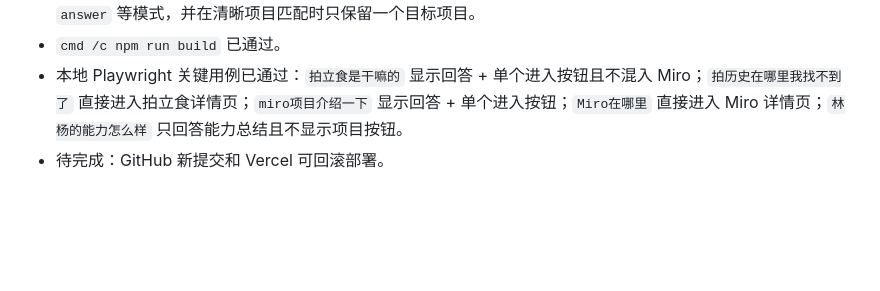
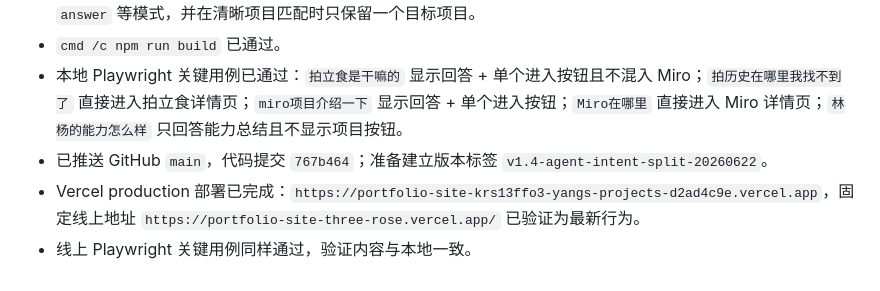
Before and after one commit to Yang-lab1/portfolio-site, a Markdown page: agent_memory/progress.md, the part around the change. Drawn GitHub-style; blank space fills up the shorter version.

Commit message:
Record agent intent deployment

```diff
--- a/agent_memory/progress.md
+++ b/agent_memory/progress.md
@@ -179,4 +179,6 @@
 - 已更新 `/api/agent` prompt 和本地 fallback：模型/本地逻辑统一返回 `navigate`、`answer_with_navigation`、`answer` 等模式，并在清晰项目匹配时只保留一个目标项目。
 - `cmd /c npm run build` 已通过。
 - 本地 Playwright 关键用例已通过：`拍立食是干嘛的` 显示回答 + 单个进入按钮且不混入 Miro；`拍历史在哪里我找不到了` 直接进入拍立食详情页；`miro项目介绍一下` 显示回答 + 单个进入按钮；`Miro在哪里` 直接进入 Miro 详情页；`林杨的能力怎么样` 只回答能力总结且不显示项目按钮。
-- 待完成：GitHub 新提交和 Vercel 可回滚部署。
+- 已推送 GitHub `main`，代码提交 `767b464`；准备建立版本标签 `v1.4-agent-intent-split-20260622`。
+- Vercel production 部署已完成：`https://portfolio-site-krs13ffo3-yangs-projects-d2ad4c9e.vercel.app`，固定线上地址 `https://portfolio-site-three-rose.vercel.app/` 已验证为最新行为。
+- 线上 Playwright 关键用例同样通过，验证内容与本地一致。
```
